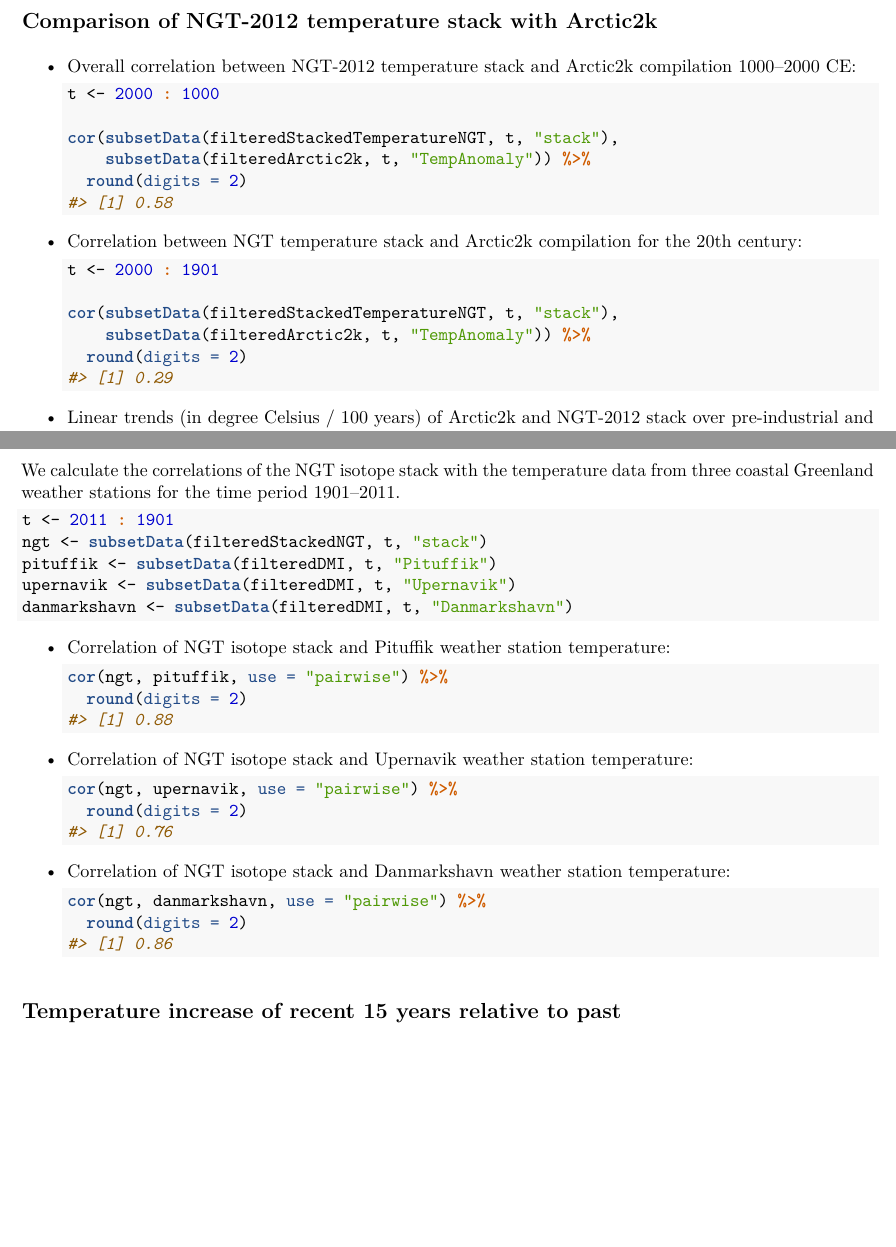
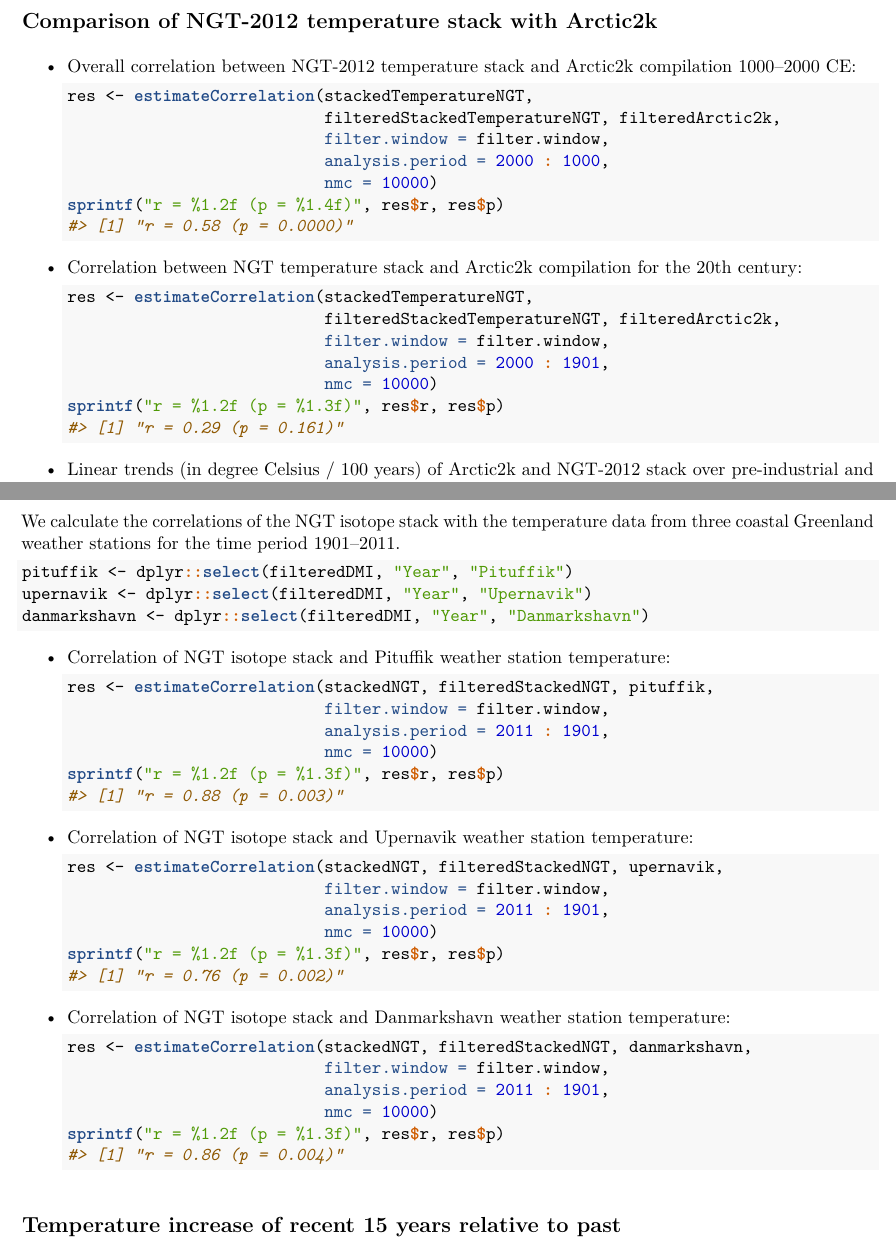
Before and after one commit to EarthSystemDiagnostics/exNGT, an R Markdown document (analysis/analysis-overview.Rmd): two parts of pages 2 and 4 of 5 before the commit and two parts of pages 2 and 4 of 6 after it, joined at a grey line, cut so that both start at the same text, the shorter picture padded with empty space. The pictures show the output file out/analysis-overview.pdf that the author committed with the source.

Commit message:
add estimation of correlation significance.

````diff
--- a/analysis/analysis-overview.Rmd
+++ b/analysis/analysis-overview.Rmd
@@ -77,21 +77,23 @@ filteredStackedTemperatureNGT <- filteredStackedNGT %>%
 * Overall correlation between NGT-2012 temperature stack and Arctic2k
   compilation 1000--2000 CE:
   ```{r}
-  t <- 2000 : 1000
-
-  cor(subsetData(filteredStackedTemperatureNGT, t, "stack"),
-      subsetData(filteredArctic2k, t, "TempAnomaly")) %>%
-    round(digits = 2)
+  res <- estimateCorrelation(stackedTemperatureNGT,
+                             filteredStackedTemperatureNGT, filteredArctic2k,
+                             filter.window = filter.window,
+                             analysis.period = 2000 : 1000,
+                             nmc = 10000)
+  sprintf("r = %1.2f (p = %1.4f)", res$r, res$p)
   ```
 
 * Correlation between NGT temperature stack and Arctic2k compilation for the
   20th century:
   ```{r}
-  t <- 2000 : 1901
-
-  cor(subsetData(filteredStackedTemperatureNGT, t, "stack"),
-      subsetData(filteredArctic2k, t, "TempAnomaly")) %>%
-    round(digits = 2)
+  res <- estimateCorrelation(stackedTemperatureNGT,
+                             filteredStackedTemperatureNGT, filteredArctic2k,
+                             filter.window = filter.window,
+                             analysis.period = 2000 : 1901,
+                             nmc = 10000)
+  sprintf("r = %1.2f (p = %1.3f)", res$r, res$p)
   ```
 
 * Linear trends (in degree Celsius / 100 years) of Arctic2k and NGT-2012 stack
@@ -181,29 +183,36 @@ cor(b21, a2k, use = "pairwise") %>%
 We calculate the correlations of the NGT isotope stack with the temperature data
 from three coastal Greenland weather stations for the time period 1901--2011.
 ```{r}
-t <- 2011 : 1901
-ngt <- subsetData(filteredStackedNGT, t, "stack")
-pituffik <- subsetData(filteredDMI, t, "Pituffik")
-upernavik <- subsetData(filteredDMI, t, "Upernavik")
-danmarkshavn <- subsetData(filteredDMI, t, "Danmarkshavn")
+pituffik <- dplyr::select(filteredDMI, "Year", "Pituffik")
+upernavik <- dplyr::select(filteredDMI, "Year", "Upernavik")
+danmarkshavn <- dplyr::select(filteredDMI, "Year", "Danmarkshavn")
 ```
 
 * Correlation of NGT isotope stack and Pituffik weather station temperature:
   ```{r}
-  cor(ngt, pituffik, use = "pairwise") %>%
-    round(digits = 2)
+  res <- estimateCorrelation(stackedNGT, filteredStackedNGT, pituffik,
+                             filter.window = filter.window,
+                             analysis.period = 2011 : 1901,
+                             nmc = 10000)
+  sprintf("r = %1.2f (p = %1.3f)", res$r, res$p)
   ```
 
 * Correlation of NGT isotope stack and Upernavik weather station temperature:
   ```{r}
-  cor(ngt, upernavik, use = "pairwise") %>%
-    round(digits = 2)
+  res <- estimateCorrelation(stackedNGT, filteredStackedNGT, upernavik,
+                             filter.window = filter.window,
+                             analysis.period = 2011 : 1901,
+                             nmc = 10000)
+  sprintf("r = %1.2f (p = %1.3f)", res$r, res$p)
 ```
 
 * Correlation of NGT isotope stack and Danmarkshavn weather station temperature:
   ```{r}
-  cor(ngt, danmarkshavn, use = "pairwise") %>%
-    round(digits = 2)
+  res <- estimateCorrelation(stackedNGT, filteredStackedNGT, danmarkshavn,
+                             filter.window = filter.window,
+                             analysis.period = 2011 : 1901,
+                             nmc = 10000)
+  sprintf("r = %1.2f (p = %1.3f)", res$r, res$p)
 ```
 
 ## Temperature increase of recent 15 years relative to past
````
Also changed, not shown: lib/maths.R (+72 -0 lines), out/analysis-overview.pdf.
